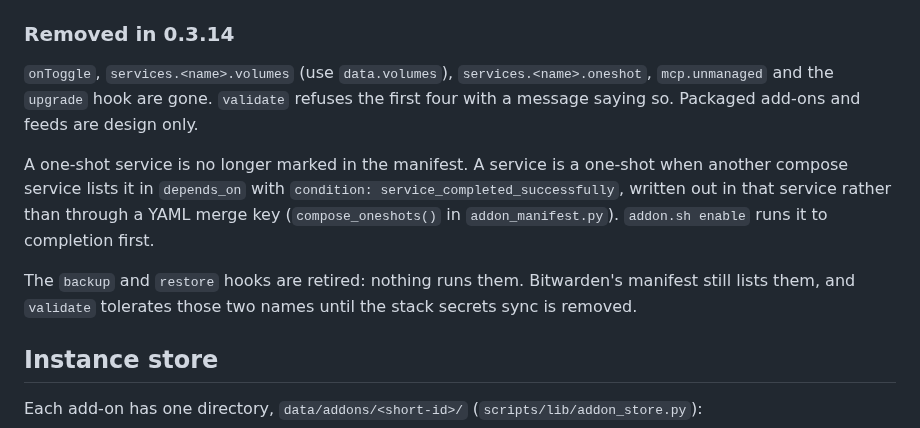
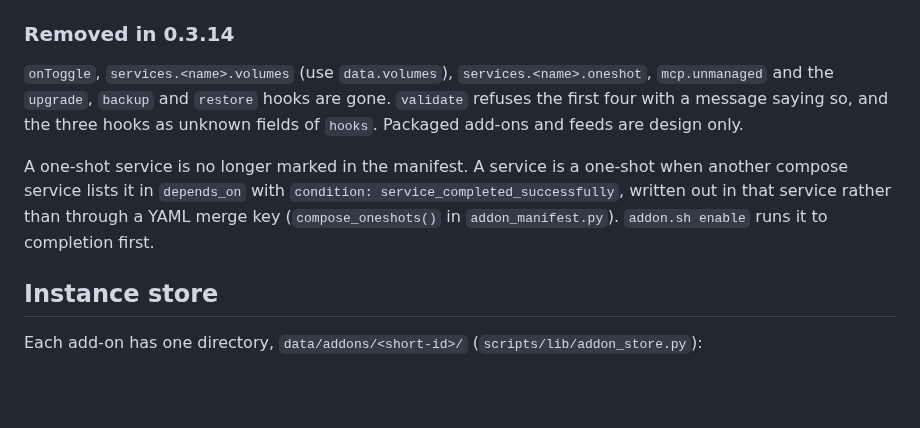
Before and after one commit to kaxline/sovereign-agent-stack, a Markdown page: docs/contracts/tools.md, the part around the change. Drawn GitHub-style; blank space fills up the shorter version.

Commit message:
docs/contracts: credentials page; tools page after the backup/restore hook removal

```diff
--- a/docs/contracts/tools.md
+++ b/docs/contracts/tools.md
@@ -55,8 +55,9 @@ Rules a reader of the plans can rely on, all enforced by `validate`:
 ### Removed in 0.3.14
 
 `onToggle`, `services.<name>.volumes` (use `data.volumes`),
-`services.<name>.oneshot`, `mcp.unmanaged` and the `upgrade` hook are gone.
-`validate` refuses the first four with a message saying so. Packaged add-ons
+`services.<name>.oneshot`, `mcp.unmanaged` and the `upgrade`, `backup` and
+`restore` hooks are gone. `validate` refuses the first four with a message
+saying so, and the three hooks as unknown fields of `hooks`. Packaged add-ons
 and feeds are design only.
 
 A one-shot service is no longer marked in the manifest. A service is a
@@ -64,10 +65,6 @@ one-shot when another compose service lists it in `depends_on` with
 `condition: service_completed_successfully`, written out in that service
 rather than through a YAML merge key (`compose_oneshots()` in
 `addon_manifest.py`). `addon.sh enable` runs it to completion first.
-
-The `backup` and `restore` hooks are retired: nothing runs them.
-Bitwarden's manifest still lists them, and `validate` tolerates those two
-names until the stack secrets sync is removed.
 
 ## Instance store
 
```
Also changed, not shown: docs/contracts/credentials.md (added, +80 -0 lines).
